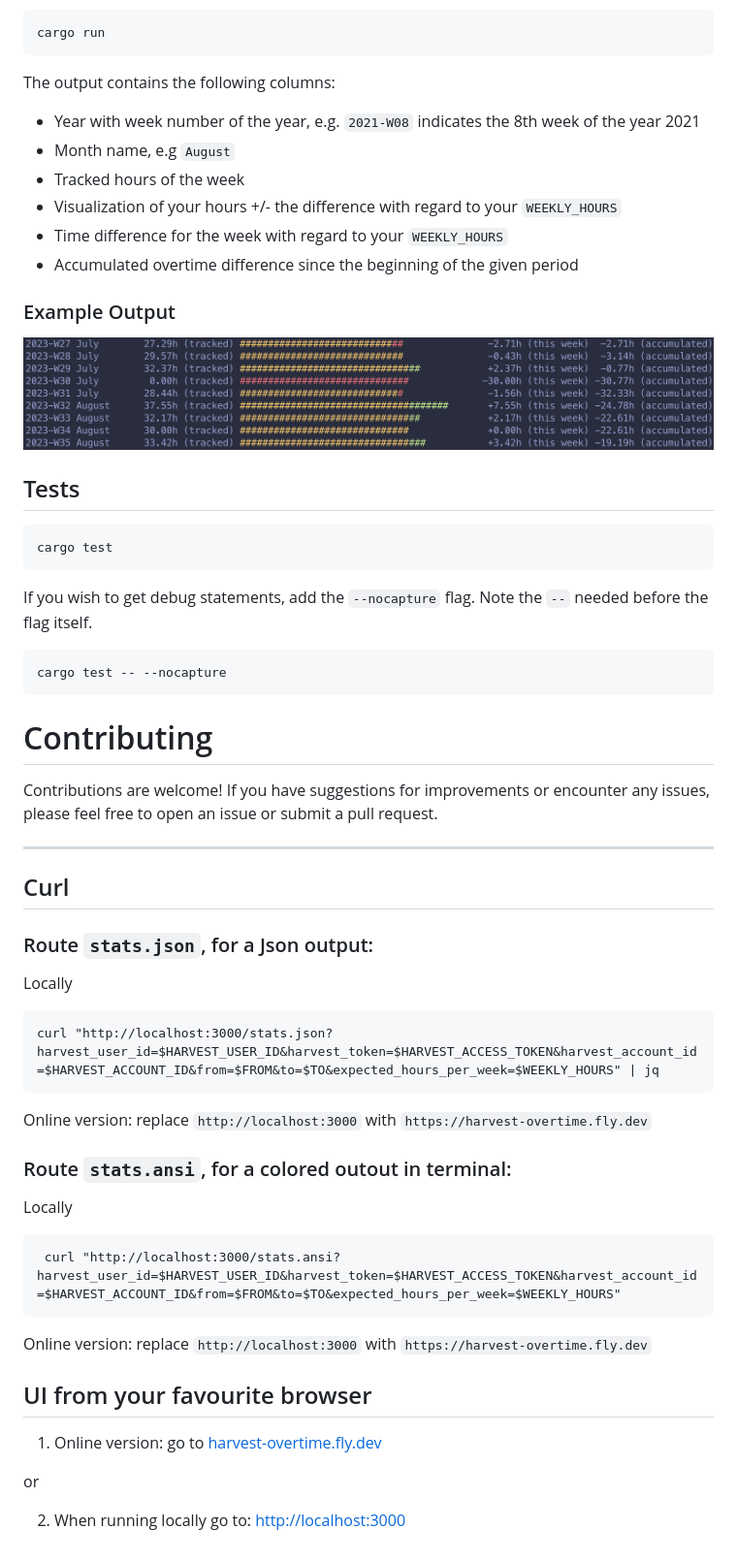
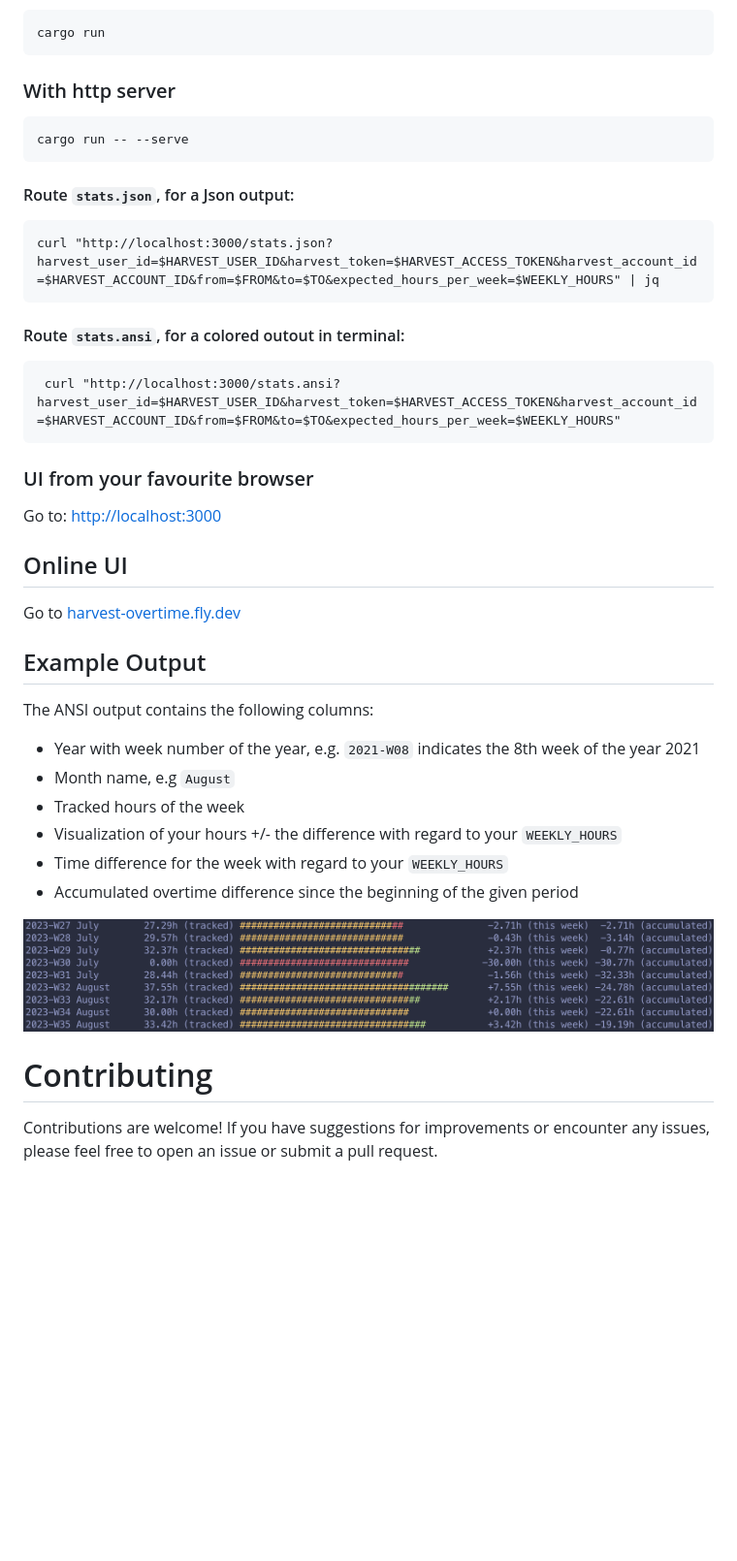
Before and after one commit to tiphdousset/harvest-overtime, a Markdown page: README.md, the part around the change printed below. Shown: that part at 97% size. Rendered like a GitHub page; blank space fills up the shorter version.

````diff
--- a/README.md
+++ b/README.md
@@ -55,7 +52,36 @@ Navigate to the project directory in your terminal and simply run the programm u
 cargo run
 ```
 
-The output contains the following columns:
+### With http server
+
+```
+cargo run -- --serve
+```
+
+#### Route `stats.json`, for a Json output:
+
+```curl
+curl "http://localhost:3000/stats.json?harvest_user_id=$HARVEST_USER_ID&harvest_token=$HARVEST_ACCESS_TOKEN&harvest_account_id=$HARVEST_ACCOUNT_ID&from=$FROM&to=$TO&expected_hours_per_week=$WEEKLY_HOURS" | jq
+```
+
+#### Route `stats.ansi`, for a colored outout in terminal:
+
+```curl
+ curl "http://localhost:3000/stats.ansi?harvest_user_id=$HARVEST_USER_ID&harvest_token=$HARVEST_ACCESS_TOKEN&harvest_account_id=$HARVEST_ACCOUNT_ID&from=$FROM&to=$TO&expected_hours_per_week=$WEEKLY_HOURS"
+ ```
+
+### UI from your favourite browser
+
+Go to: [http://localhost:3000](http://localhost:3000/)
+
+
+## Online UI
+
+Go to [harvest-overtime.fly.dev](https://harvest-overtime.fly.dev/)
+
+## Example Output
+
+The ANSI output contains the following columns:
 
 - Year with week number of the year, e.g. `2021-W08` indicates the 8th week of the year 2021
 - Month name, e.g `August`
@@ -64,55 +90,9 @@ The output contains the following columns:
 - Time difference for the week with regard to your `WEEKLY_HOURS`
 - Accumulated overtime difference since the beginning of the given period
 
-### Example Output
-
 ![Example output](output_example.png "Example")
 
-## Tests
-
-```rust
-cargo test
-```
-
-If you wish to get debug statements, add the `--nocapture` flag. Note the `--` needed before the flag itself.
-
-```rust
-cargo test -- --nocapture
-```
 
 # Contributing
 
 Contributions are welcome! If you have suggestions for improvements or encounter any issues, please feel free to open an issue or submit a pull request.
-
-
----
-
-## Curl
-
-### Route `stats.json`, for a Json output:
-
-Locally
-
-```curl
-curl "http://localhost:3000/stats.json?harvest_user_id=$HARVEST_USER_ID&harvest_token=$HARVEST_ACCESS_TOKEN&harvest_account_id=$HARVEST_ACCOUNT_ID&from=$FROM&to=$TO&expected_hours_per_week=$WEEKLY_HOURS" | jq
-```
-
-Online version: replace `http://localhost:3000` with `https://harvest-overtime.fly.dev`
-
-### Route `stats.ansi`, for a colored outout in terminal:
-
-Locally
-
-```curl
- curl "http://localhost:3000/stats.ansi?harvest_user_id=$HARVEST_USER_ID&harvest_token=$HARVEST_ACCESS_TOKEN&harvest_account_id=$HARVEST_ACCOUNT_ID&from=$FROM&to=$TO&expected_hours_per_week=$WEEKLY_HOURS"
- ```
-
- Online version: replace `http://localhost:3000` with `https://harvest-overtime.fly.dev`
-
-## UI from your favourite browser
-
-1. Online version: go to [harvest-overtime.fly.dev](https://harvest-overtime.fly.dev/)
-
-or
-
-2. When running locally go to: [http://localhost:3000](http://localhost:3000/)
````
Also changed, not shown: other parts of README.md (+15 -18 lines).
